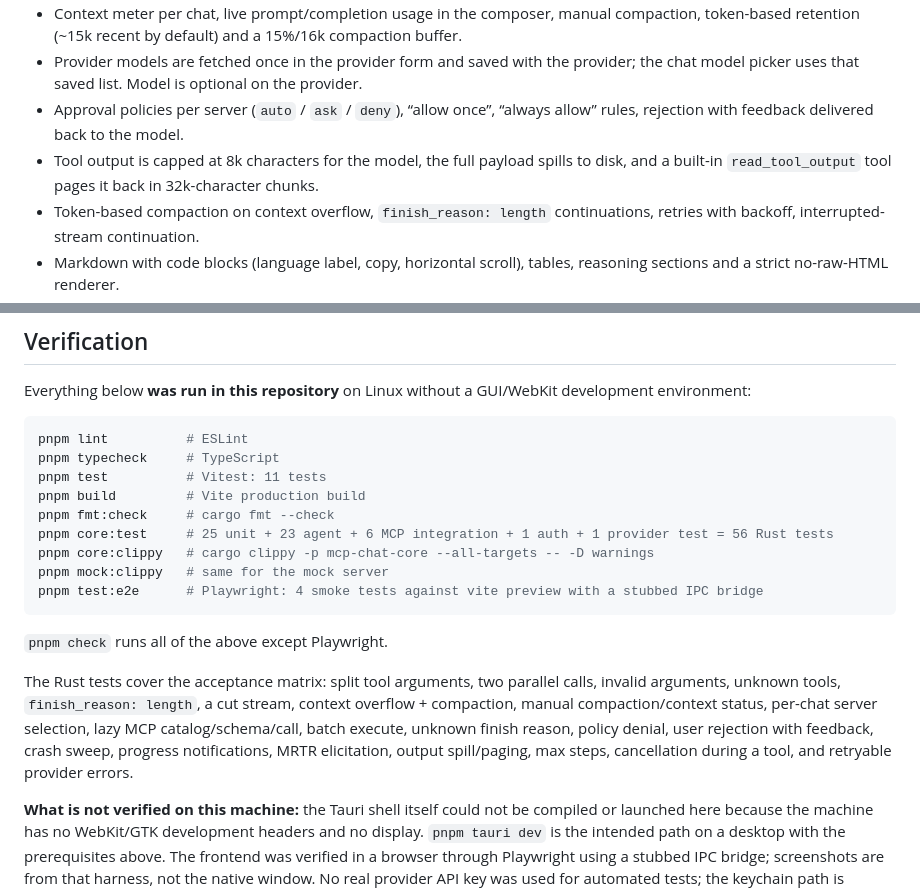
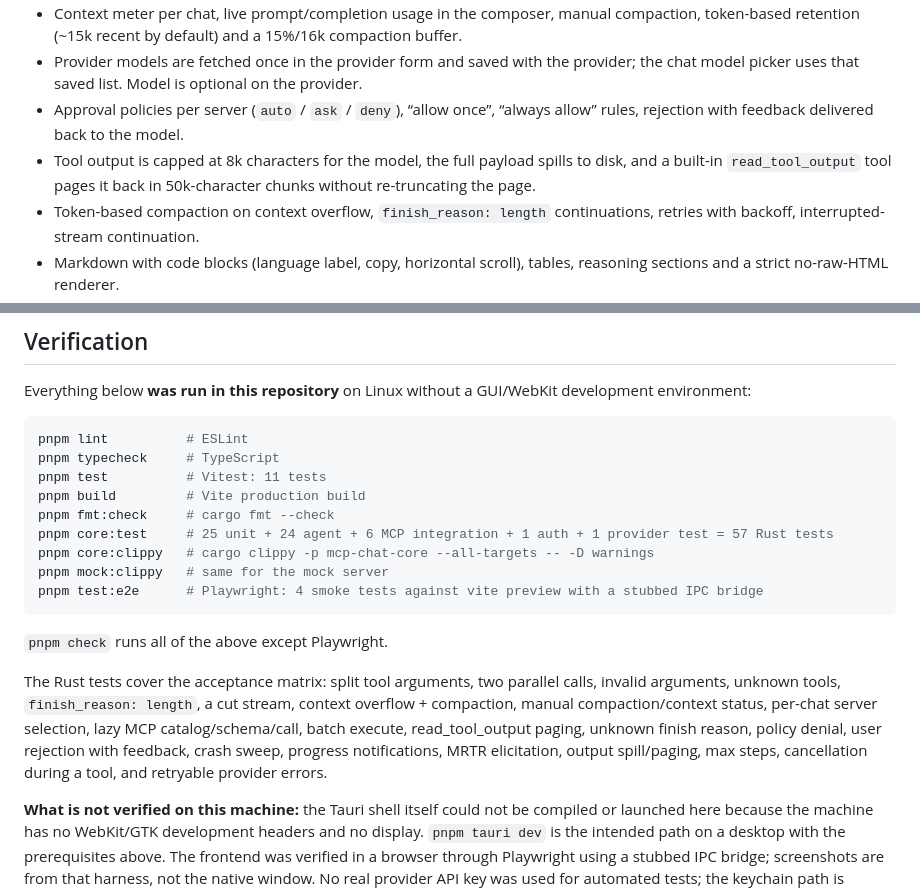
Before and after one commit to arijumadi/mcp-chat, a Markdown page: README.md, 2 parts joined by grey strips. GitHub-like rendering.

Commit message:
fix: do not re-truncate read_tool_output pages

```diff
--- a/README.md
+++ b/README.md
@@ -14,7 +14,7 @@ A local-first desktop chat app for OpenAI-compatible and Anthropic models, with
 - Context meter per chat, live prompt/completion usage in the composer, manual compaction, token-based retention (~15k recent by default) and a 15%/16k compaction buffer.
 - Provider models are fetched once in the provider form and saved with the provider; the chat model picker uses that saved list. Model is optional on the provider.
 - Approval policies per server (`auto` / `ask` / `deny`), “allow once”, “always allow” rules, rejection with feedback delivered back to the model.
-- Tool output is capped at 8k characters for the model, the full payload spills to disk, and a built-in `read_tool_output` tool pages it back in 32k-character chunks.
+- Tool output is capped at 8k characters for the model, the full payload spills to disk, and a built-in `read_tool_output` tool pages it back in 50k-character chunks without re-truncating the page.
 - Token-based compaction on context overflow, `finish_reason: length` continuations, retries with backoff, interrupted-stream continuation.
 - Markdown with code blocks (language label, copy, horizontal scroll), tables, reasoning sections and a strict no-raw-HTML renderer.
 - Providers, keys and MCP servers are managed from the UI. API keys live in the OS keychain; the webview never receives them back.
@@ -99,7 +99,7 @@ pnpm typecheck     # TypeScript
 pnpm test          # Vitest: 11 tests
 pnpm build         # Vite production build
 pnpm fmt:check     # cargo fmt --check
-pnpm core:test     # 25 unit + 23 agent + 6 MCP integration + 1 auth + 1 provider test = 56 Rust tests
+pnpm core:test     # 25 unit + 24 agent + 6 MCP integration + 1 auth + 1 provider test = 57 Rust tests
 pnpm core:clippy   # cargo clippy -p mcp-chat-core --all-targets -- -D warnings
 pnpm mock:clippy   # same for the mock server
 pnpm test:e2e      # Playwright: 4 smoke tests against vite preview with a stubbed IPC bridge
@@ -107,7 +107,7 @@ pnpm test:e2e      # Playwright: 4 smoke tests against vite preview with a stubb
 
 `pnpm check` runs all of the above except Playwright.
 
-The Rust tests cover the acceptance matrix: split tool arguments, two parallel calls, invalid arguments, unknown tools, `finish_reason: length`, a cut stream, context overflow + compaction, manual compaction/context status, per-chat server selection, lazy MCP catalog/schema/call, batch execute, unknown finish reason, policy denial, user rejection with feedback, crash sweep, progress notifications, MRTR elicitation, output spill/paging, max steps, cancellation during a tool, and retryable provider errors.
+The Rust tests cover the acceptance matrix: split tool arguments, two parallel calls, invalid arguments, unknown tools, `finish_reason: length`, a cut stream, context overflow + compaction, manual compaction/context status, per-chat server selection, lazy MCP catalog/schema/call, batch execute, read_tool_output paging, unknown finish reason, policy denial, user rejection with feedback, crash sweep, progress notifications, MRTR elicitation, output spill/paging, max steps, cancellation during a tool, and retryable provider errors.
 
 **What is not verified on this machine:** the Tauri shell itself could not be compiled or launched here because the machine has no WebKit/GTK development headers and no display. `pnpm tauri dev` is the intended path on a desktop with the prerequisites above. The frontend was verified in a browser through Playwright using a stubbed IPC bridge; screenshots are from that harness, not the native window. No real provider API key was used for automated tests; the keychain path is exercised with an in-memory store in tests.
 
```
Also changed, not shown: ARCHITECTURE.md (+1 -1 lines), docs/screenshots/servers.png, docs/screenshots/settings.png, 4 other files.
